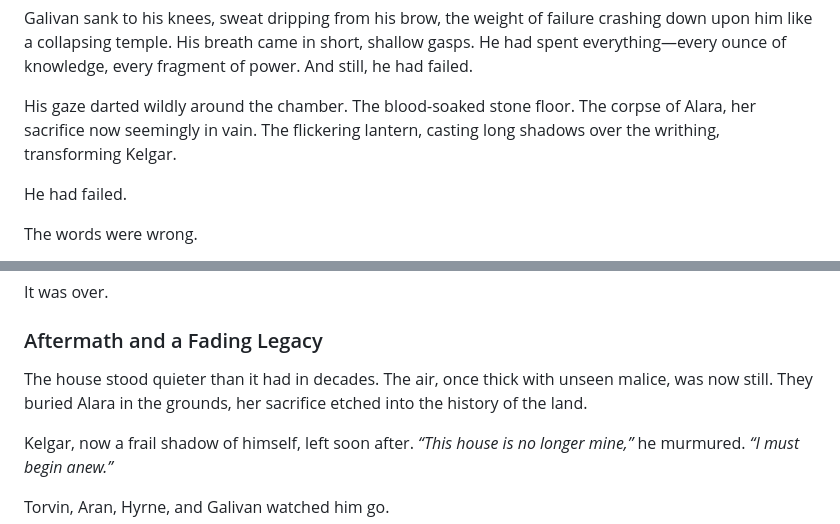
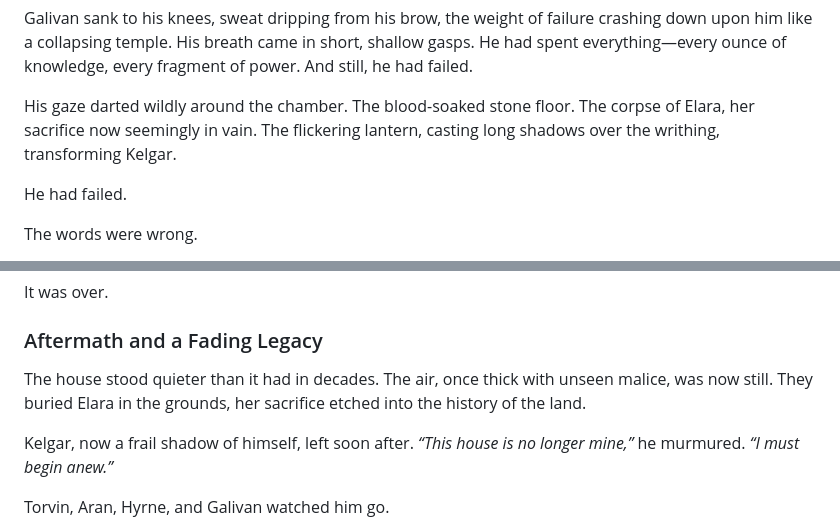
Before and after one commit to 00VOID/flblog, a Markdown page: content/sessions/session-14.md, 2 parts joined by grey strips. GitHub-like rendering.

```diff
--- a/content/sessions/session-14.md
+++ b/content/sessions/session-14.md
@@ -125,7 +125,7 @@ And Galivan...
 
 Galivan sank to his knees, sweat dripping from his brow, the weight of failure crashing down upon him like a collapsing temple. His breath came in short, shallow gasps. He had spent everything—every ounce of knowledge, every fragment of power. And still, he had failed.
 
-His gaze darted wildly around the chamber. The blood-soaked stone floor. The corpse of Alara, her sacrifice now seemingly in vain. The flickering lantern, casting long shadows over the writhing, transforming Kelgar.
+His gaze darted wildly around the chamber. The blood-soaked stone floor. The corpse of Elara, her sacrifice now seemingly in vain. The flickering lantern, casting long shadows over the writhing, transforming Kelgar.
 
 He had failed.
 
@@ -195,7 +195,7 @@ It was over.
 
 ### Aftermath and a Fading Legacy
 
-The house stood quieter than it had in decades. The air, once thick with unseen malice, was now still. They buried Alara in the grounds, her sacrifice etched into the history of the land.
+The house stood quieter than it had in decades. The air, once thick with unseen malice, was now still. They buried Elara in the grounds, her sacrifice etched into the history of the land.
 
 Kelgar, now a frail shadow of himself, left soon after. _“This house is no longer mine,”_ he murmured. _“I must begin anew.”_
 
```
Also changed, not shown: other parts of content/sessions/session-14.md (+6 -6 lines).
